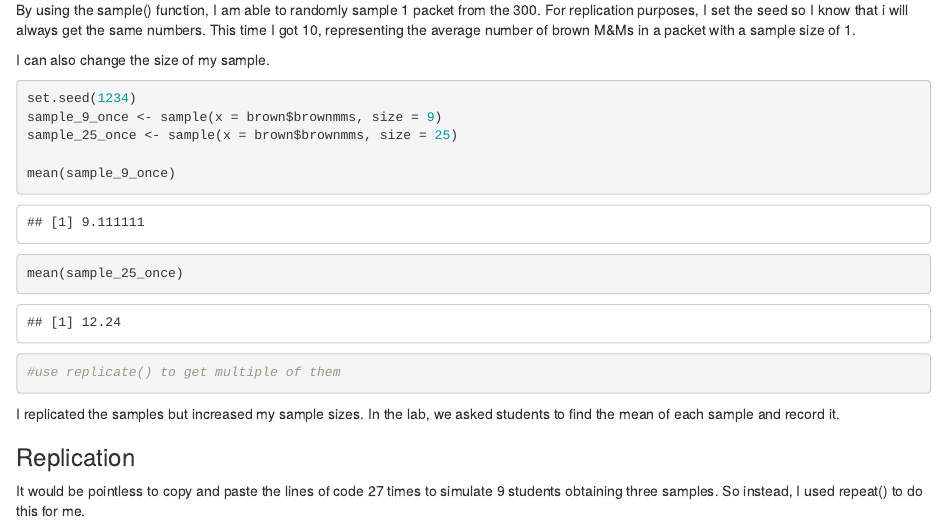
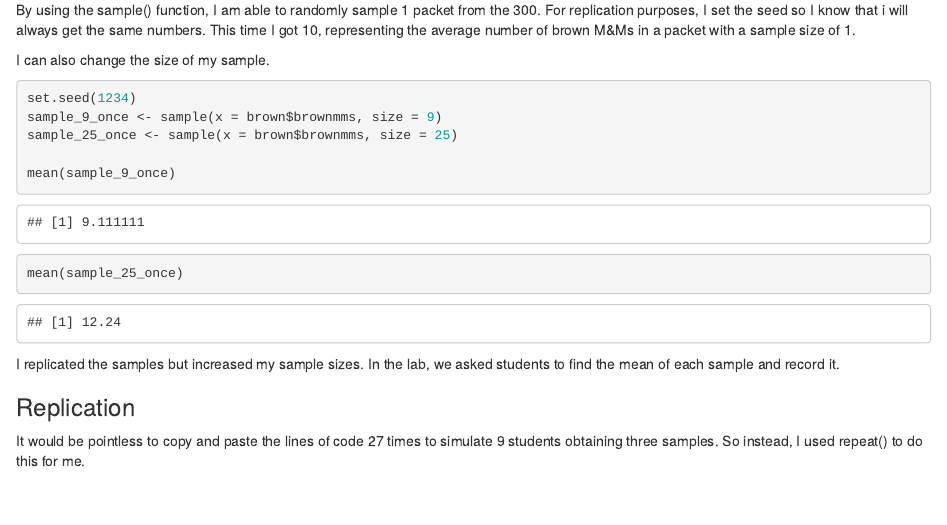
Before and after one commit to eganba23/Portfolio_3, an R Markdown document (Piece_3.Rmd): the page in a window 1100 px wide, from 2130 px down. Rendered offline with R 4.5, knitr and Pandoc, with nearby package versions.

Commit message:
took out extra line

````diff
--- a/Piece_3.Rmd
+++ b/Piece_3.Rmd
@@ -79,9 +79,6 @@ sample_25_once <- sample(x = brown$brownmms, size = 25)
 
 mean(sample_9_once)
 mean(sample_25_once)
-
-
-#use replicate() to get multiple of them
 
 ```
 
````
